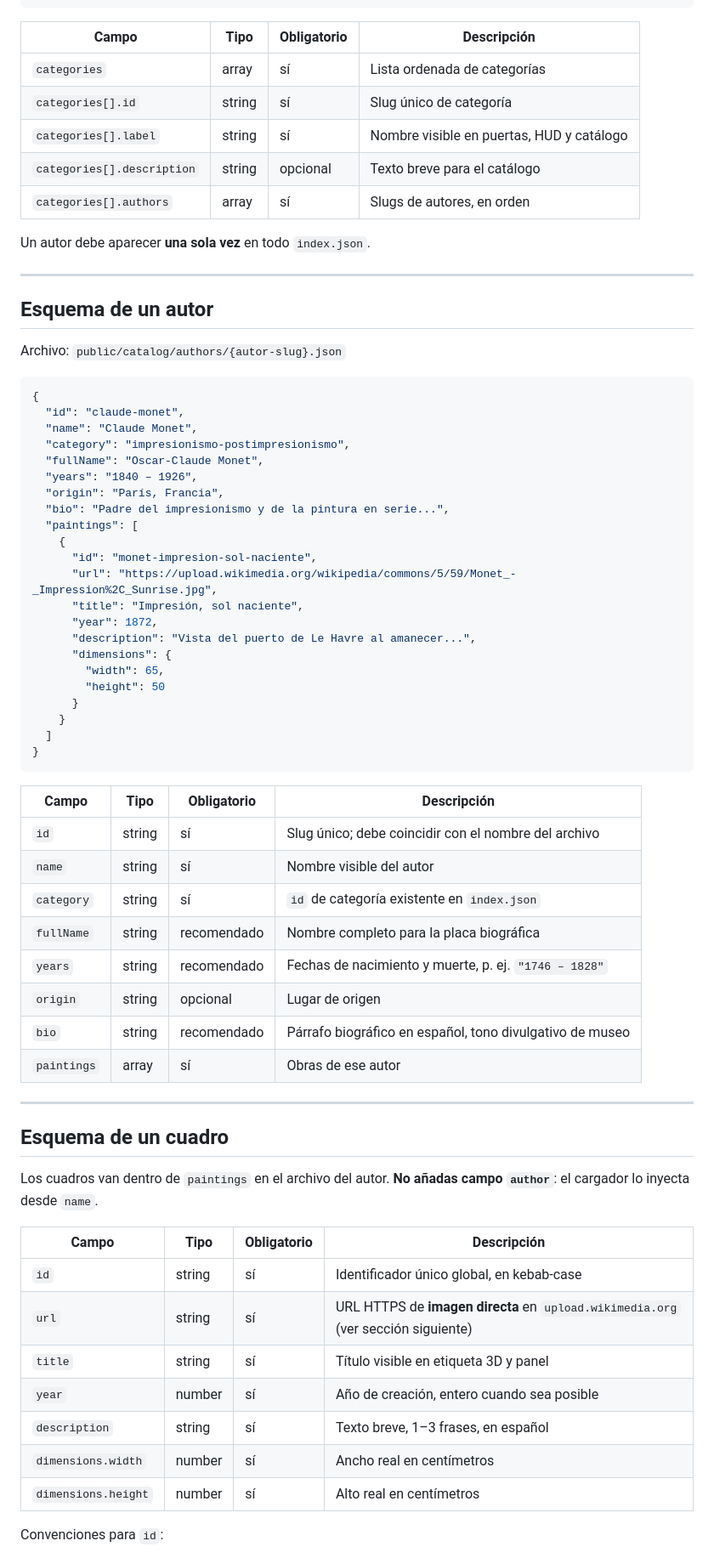
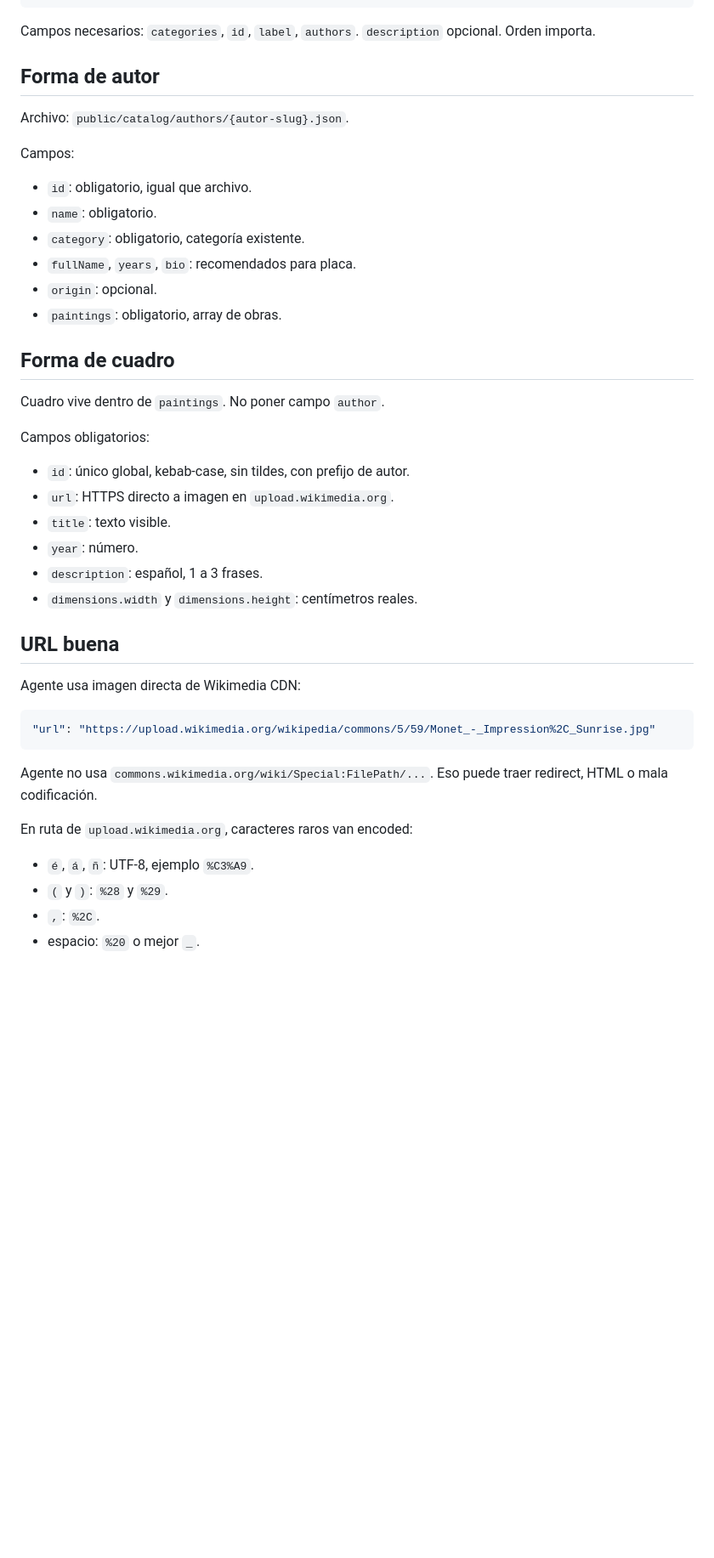
Before and after one commit to pedroyebenes/museo, a Markdown page: AGENTS.md, the part around one of its changes. Shown at 85% size. Rendered like a GitHub page; blank space fills up the shorter version.

Commit message:
Make agent guide self-contained

````diff
--- a/AGENTS.md
+++ b/AGENTS.md
@@ -77,73 +61,48 @@ El campo `category` del autor debe coincidir con el `id` de una categoría exist
 }
 ```
 
-| Campo | Tipo | Obligatorio | Descripción |
-|-------|------|-------------|-------------|
-| `categories` | array | sí | Lista ordenada de categorías |
-| `categories[].id` | string | sí | Slug único de categoría |
-| `categories[].label` | string | sí | Nombre visible en puertas, HUD y catálogo |
-| `categories[].description` | string | opcional | Texto breve para el catálogo |
-| `categories[].authors` | array | sí | Slugs de autores, en orden |
+Campos necesarios: `categories`, `id`, `label`, `authors`. `description` opcional. Orden importa.
 
-Un autor debe aparecer **una sola vez** en todo `index.json`.
+## Forma de autor
 
----
+Archivo: `public/catalog/authors/{autor-slug}.json`.
 
-## Esquema de un autor
+Campos:
 
-Archivo: `public/catalog/authors/{autor-slug}.json`
+- `id`: obligatorio, igual que archivo.
+- `name`: obligatorio.
+- `category`: obligatorio, categoría existente.
+- `fullName`, `years`, `bio`: recomendados para placa.
+- `origin`: opcional.
+- `paintings`: obligatorio, array de obras.
+
+## Forma de cuadro
+
+Cuadro vive dentro de `paintings`. No poner campo `author`.
+
+Campos obligatorios:
+
+- `id`: único global, kebab-case, sin tildes, con prefijo de autor.
+- `url`: HTTPS directo a imagen en `upload.wikimedia.org`.
+- `title`: texto visible.
+- `year`: número.
+- `description`: español, 1 a 3 frases.
+- `dimensions.width` y `dimensions.height`: centímetros reales.
+
+## URL buena
+
+Agente usa imagen directa de Wikimedia CDN:
 
 ```json
-{
-  "id": "claude-monet",
-  "name": "Claude Monet",
-  "category": "impresionismo-postimpresionismo",
-  "fullName": "Oscar-Claude Monet",
-  "years": "1840 – 1926",
-  "origin": "París, Francia",
-  "bio": "Padre del impresionismo y de la pintura en serie...",
-  "paintings": [
-    {
-      "id": "monet-impresion-sol-naciente",
-      "url": "https://upload.wikimedia.org/wikipedia/commons/5/59/Monet_-_Impression%2C_Sunrise.jpg",
-      "title": "Impresión, sol naciente",
-      "year": 1872,
-      "description": "Vista del puerto de Le Havre al amanecer...",
-      "dimensions": {
-        "width": 65,
-        "height": 50
-      }
-    }
-  ]
-}
+"url": "https://upload.wikimedia.org/wikipedia/commons/5/59/Monet_-_Impression%2C_Sunrise.jpg"
 ```
 
-| Campo | Tipo | Obligatorio | Descripción |
-|-------|------|-------------|-------------|
-| `id` | string | sí | Slug único; debe coincidir con el nombre del archivo |
-| `name` | string | sí | Nombre visible del autor |
-| `category` | string | sí | `id` de categoría existente en `index.json` |
-| `fullName` | string | recomendado | Nombre completo para la placa biográfica |
-| `years` | string | recomendado | Fechas de nacimiento y muerte, p. ej. `"1746 – 1828"` |
-| `origin` | string | opcional | Lugar de origen |
-| `bio` | string | recomendado | Párrafo biográfico en español, tono divulgativo de museo |
-| `paintings` | array | sí | Obras de ese autor |
+Agente no usa `commons.wikimedia.org/wiki/Special:FilePath/...`. Eso puede traer redirect, HTML o mala codificación.
 
----
+En ruta de `upload.wikimedia.org`, caracteres raros van encoded:
 
-## Esquema de un cuadro
+- `é`, `á`, `ñ`: UTF-8, ejemplo `%C3%A9`.
+- `(` y `)`: `%28` y `%29`.
+- `,`: `%2C`.
+- espacio: `%20` o mejor `_`.
 
-Los cuadros van dentro de `paintings` en el archivo del autor. **No añadas campo `author`**: el cargador lo inyecta desde `name`.
-
-| Campo | Tipo | Obligatorio | Descripción |
-|-------|------|-------------|-------------|
-| `id` | string | sí | Identificador único global, en kebab-case |
-| `url` | string | sí | URL HTTPS de **imagen directa** en `upload.wikimedia.org` (ver sección siguiente) |
-| `title` | string | sí | Título visible en etiqueta 3D y panel |
-| `year` | number | sí | Año de creación, entero cuando sea posible |
-| `description` | string | sí | Texto breve, 1–3 frases, en español |
-| `dimensions.width` | number | sí | Ancho real en centímetros |
-| `dimensions.height` | number | sí | Alto real en centímetros |
-
-Convenciones para `id`:
-
````
Also changed, not shown: other parts of AGENTS.md (+119 -167 lines).
